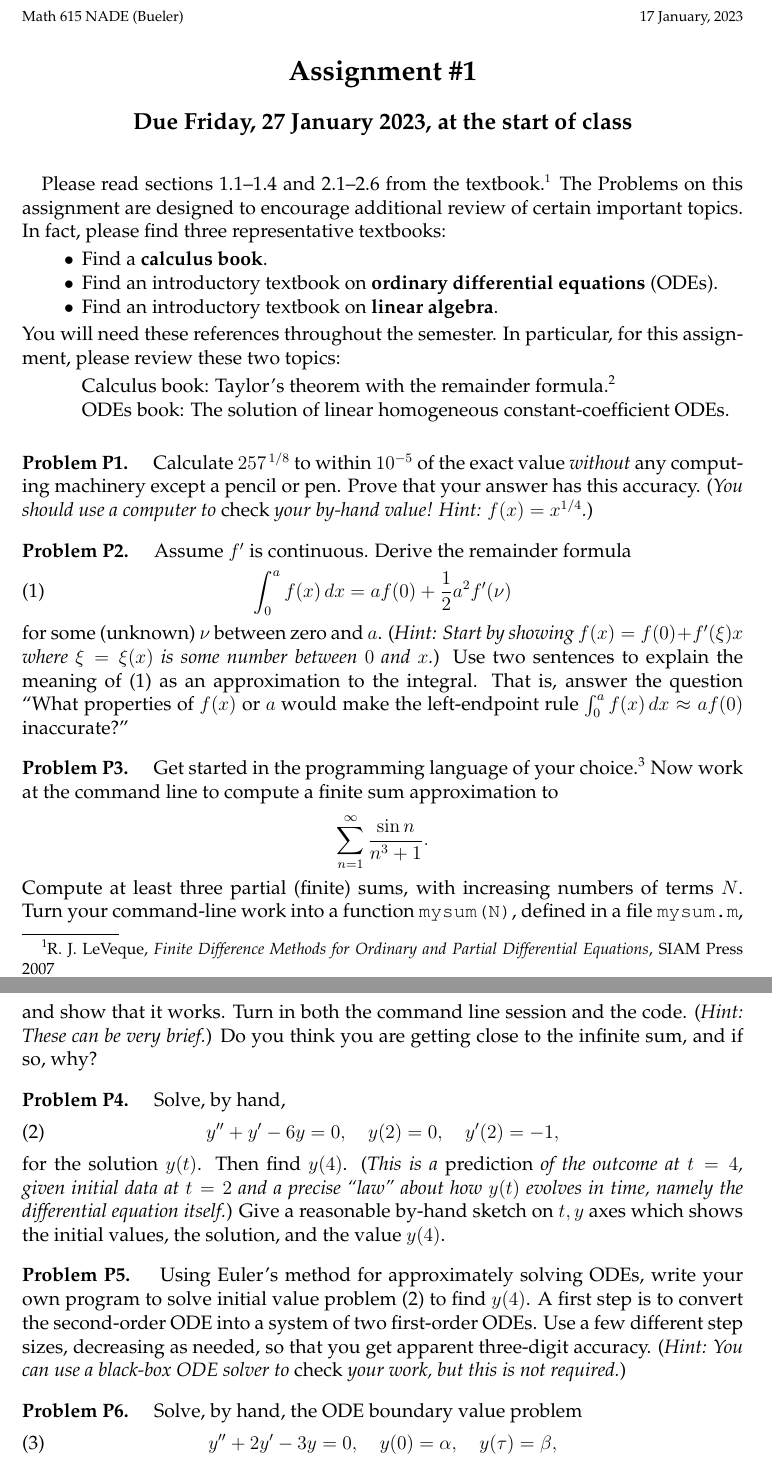
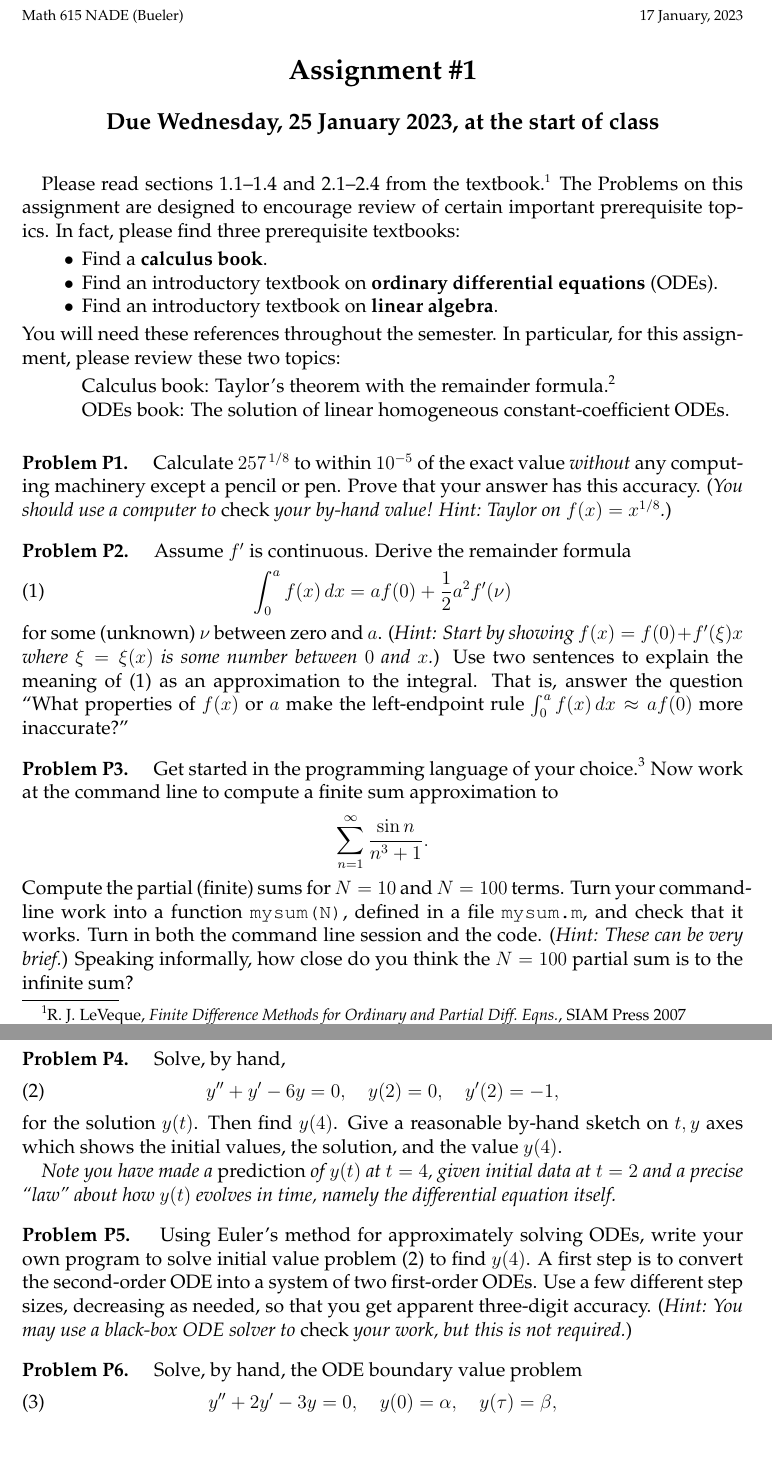
Before and after one commit to bueler/nade, a LaTeX problem sheet (assets/homework/S23/A1.tex): two parts of pages 1 and 2 of 2, joined at a grey line, cut so that both start at the same text. Compiled offline with pdfLaTeX.

Commit message:
clean up A1

```diff
--- a/assets/homework/S23/A1.tex
+++ b/assets/homework/S23/A1.tex
@@ -2,9 +2,9 @@
 %prepared in AMSLaTeX, under LaTeX2e
 \addtolength{\oddsidemargin}{-.6in}
 \addtolength{\evensidemargin}{-.6in}
-\addtolength{\topmargin}{-.4in}
+\addtolength{\topmargin}{-.5in}
 \addtolength{\textwidth}{1.2in}
-\addtolength{\textheight}{.6in}
+\addtolength{\textheight}{1.0in}
 
 \renewcommand{\baselinestretch}{1.05}
 
@@ -85,14 +85,14 @@ width=#3in]{#1.eps}}
 \large
 \bigskip
 
-\centerline{\textbf{Due Friday, 27 January 2023, at the start of class}}
+\centerline{\textbf{Due Wednesday, 25 January 2023, at the start of class}}
 \bigskip
 \normalsize
 
 \thispagestyle{empty}
 
 \bigskip
-Please read sections 1.1--1.4 and 2.1--2.6 from the textbook.\footnote{R.~J.~LeVeque, \emph{Finite Difference Methods for Ordinary and Partial Differential Equations}, SIAM Press 2007}  The Problems on this assignment are designed to encourage additional review of certain important topics.  In fact, please find three representative textbooks:
+Please read sections 1.1--1.4 and 2.1--2.4 from the textbook.\footnote{R.~J.~LeVeque, \emph{Finite Difference Methods for Ordinary and Partial Diff.~Eqns.}, SIAM Press 2007}  The Problems on this assignment are designed to encourage review of certain important prerequisite topics.  In fact, please find three prerequisite textbooks:
 \begin{itemize}
 \item Find a \textbf{calculus book}.
 \item Find an introductory textbook on \textbf{ordinary differential equations} (ODEs).
@@ -105,25 +105,27 @@ You will need these references throughout the semester.  In particular, for this
 \end{itemize}
 
 \medskip
-\prob{Problem P1.}  Calculate $257^{\,1/8}$ to within $10^{-5}$ of the exact value \emph{without} any computing machinery except a pencil or pen.    Prove that your answer has this accuracy.  (\emph{You should use a computer to \emph{check} your by-hand value!  Hint: $f(x)=x^{1/4}$.})
+\prob{Problem P1.}  Calculate $257^{\,1/8}$ to within $10^{-5}$ of the exact value \emph{without} any computing machinery except a pencil or pen.    Prove that your answer has this accuracy.  (\emph{You should use a computer to \emph{check} your by-hand value!  Hint: Taylor on $f(x)=x^{1/8}$.})
 
 \prob{Problem P2.}  Assume $f'$ is continuous.  Derive the remainder formula
 \begin{equation}\label{lhrule}
 \int_0^a f(x)\,dx = a f(0) + \frac{1}{2} a^2 f'(\nu)
 \end{equation}
-for some (unknown) $\nu$ between zero and $a$.  (\emph{Hint:  Start by showing $f(x)=f(0)+f'(\xi)x$ where $\xi=\xi(x)$ is some number between $0$ and $x$.})  Use two sentences to explain the meaning of \eqref{lhrule} as an approximation to the integral.  That is, answer the question ``What properties of $f(x)$ or $a$ would make the left-endpoint rule $\int_0^a f(x)\,dx \approx a f(0)$ inaccurate?''
+for some (unknown) $\nu$ between zero and $a$.  (\emph{Hint:  Start by showing $f(x)=f(0)+f'(\xi)x$ where $\xi=\xi(x)$ is some number between $0$ and $x$.})  Use two sentences to explain the meaning of \eqref{lhrule} as an approximation to the integral.  That is, answer the question ``What properties of $f(x)$ or $a$ make the left-endpoint rule $\int_0^a f(x)\,dx \approx a f(0)$ more inaccurate?''
 
-\prob{Problem P3.}  Get started in the programming language of your choice.\footnote{\Matlab/\Octave or \Python or \Julia.}  Now work at the command line to compute a finite sum approximation to
+\prob{Problem P3.}  Get started in the programming language of your choice.\footnote{Recommended: \Matlab/\Octave or \Python or \Julia.}  Now work at the command line to compute a finite sum approximation to
 	$$\sum_{n=1}^\infty \frac{\sin n}{n^3+1}.$$
-Compute at least three partial (finite) sums, with increasing numbers of terms $N$.  Turn your command-line work into a function \texttt{mysum(N)}, defined in a file  \texttt{mysum.m}, and show that it works.  Turn in both the command line session and the code.  (\emph{Hint:  These can be very brief.})  Do you think you are getting close to the infinite sum, and if so, why?
+Compute the partial (finite) sums for $N=10$ and $N=100$ terms.  Turn your command-line work into a function \texttt{mysum(N)}, defined in a file  \texttt{mysum.m}, and check that it works.  Turn in both the command line session and the code.  (\emph{Hint:  These can be very brief.})  Speaking informally, how close do you think the $N=100$ partial sum is to the infinite sum?
 
 \prob{Problem P4.}  Solve, by hand,
 \begin{equation}\label{ODE}
 y'' + y' - 6 y = 0, \quad y(2)=0, \quad y'(2)=-1,
 \end{equation}
-for the solution $y(t)$.  Then find $y(4)$.  (\emph{This is a \emph{prediction} of the outcome at $t=4$, given initial data at $t=2$ and a precise ``law'' about how $y(t)$ evolves in time, namely the differential equation itself.})  Give a reasonable by-hand sketch on $t,y$ axes which shows the initial values, the solution, and the value $y(4)$.
+for the solution $y(t)$.  Then find $y(4)$.  Give a reasonable by-hand sketch on $t,y$ axes which shows the initial values, the solution, and the value $y(4)$.
 
-\prob{Problem P5.}  Using Euler's method for approximately solving ODEs, write your own program to solve initial value problem \eqref{ODE} to find $y(4)$.  A first step is to convert the second-order ODE into a system of two first-order ODEs.  Use a few different step sizes, decreasing as needed, so that you get apparent three-digit accuracy.  (\emph{Hint:  You can use a black-box ODE solver to \emph{check} your work, but this is not required.})
+\emph{Note you have made a \emph{prediction} of $y(t)$ at $t=4$, given initial data at $t=2$ and a precise ``law'' about how $y(t)$ evolves in time, namely the differential equation itself.}
+
+\prob{Problem P5.}  Using Euler's method for approximately solving ODEs, write your own program to solve initial value problem \eqref{ODE} to find $y(4)$.  A first step is to convert the second-order ODE into a system of two first-order ODEs.  Use a few different step sizes, decreasing as needed, so that you get apparent three-digit accuracy.  (\emph{Hint:  You may use a black-box ODE solver to \emph{check} your work, but this is not required.})
 %Matlab soln:
 %  f = @(t,w) [w(2); 6*w(1) - w(2)]
 %  [t,v] = ode45(f,[2 4],[0 -1]');
```
Also changed, not shown: _data/homework.yml (+2 -2 lines), assets/homework/S23/A1.pdf.
